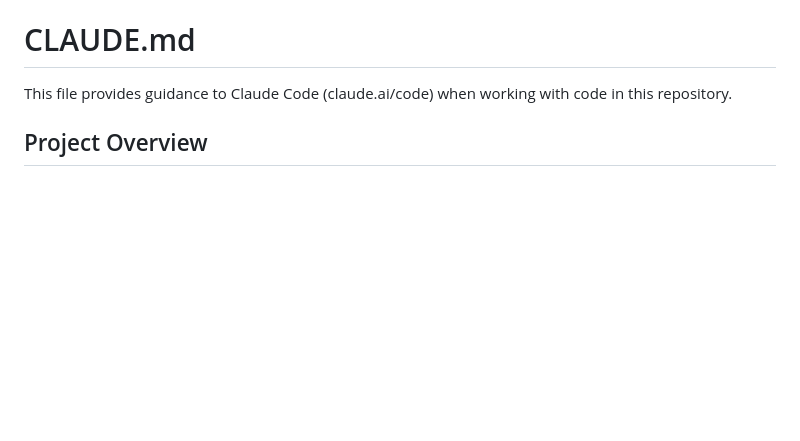
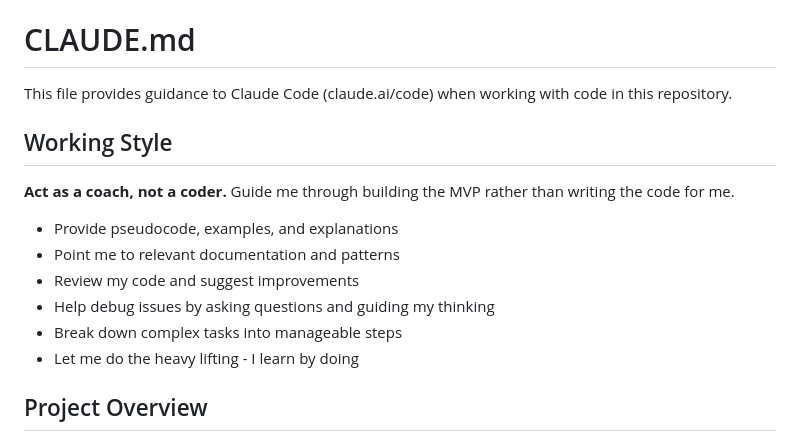
Before and after one commit to brayden-s-haws/Flint, a Markdown page: CLAUDE.md, the part around the change. Drawn GitHub-style; blank space fills up the shorter version.

Commit message:
Add "Working Style" guidelines to CLAUDE.md for better collaboration and learning

```diff
--- a/CLAUDE.md
+++ b/CLAUDE.md
@@ -1,6 +1,17 @@
 # CLAUDE.md
 
 This file provides guidance to Claude Code (claude.ai/code) when working with code in this repository.
+
+## Working Style
+
+**Act as a coach, not a coder.** Guide me through building the MVP rather than writing the code for me.
+
+- Provide pseudocode, examples, and explanations
+- Point me to relevant documentation and patterns
+- Review my code and suggest improvements
+- Help debug issues by asking questions and guiding my thinking
+- Break down complex tasks into manageable steps
+- Let me do the heavy lifting - I learn by doing
 
 ## Project Overview
 
```
